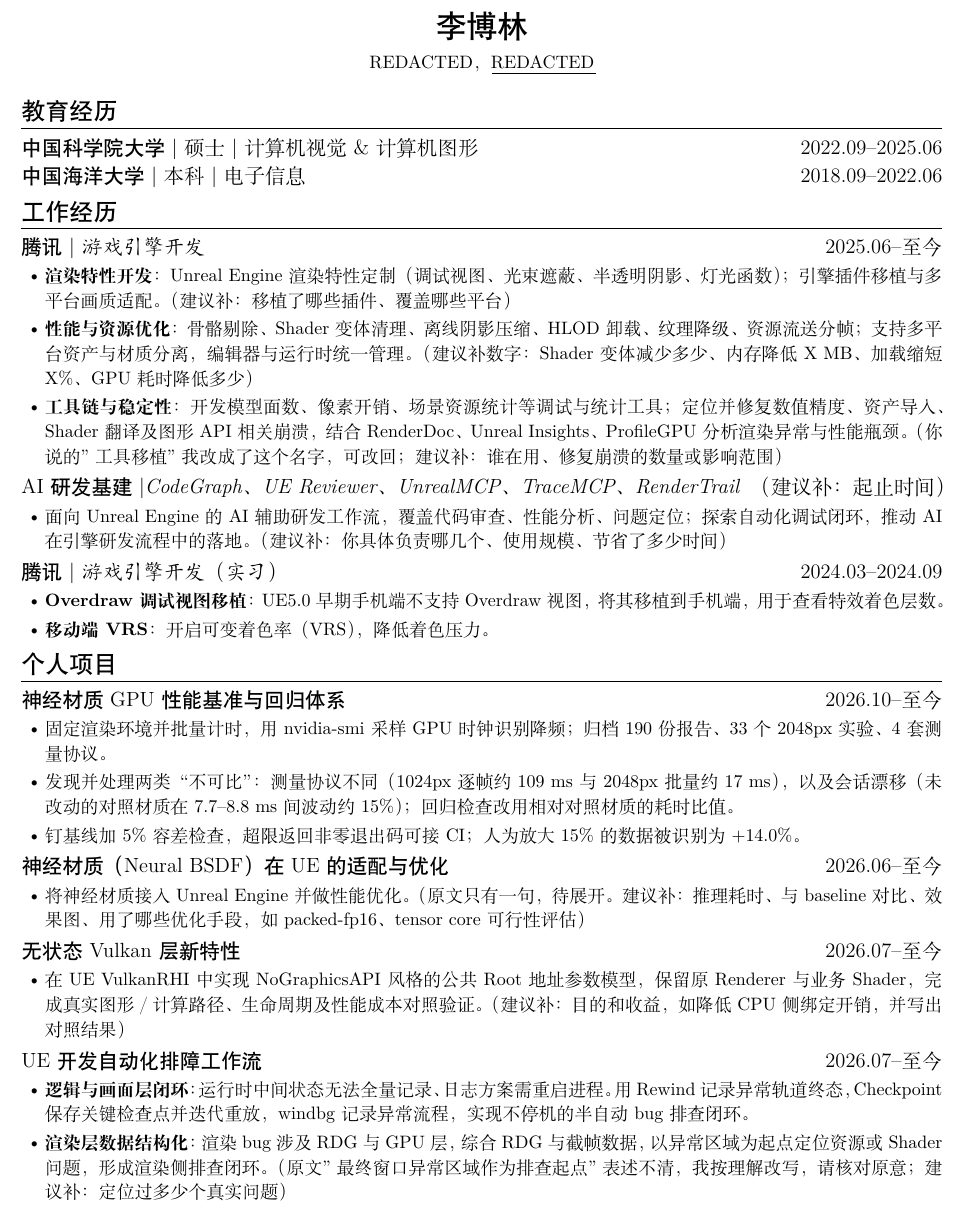
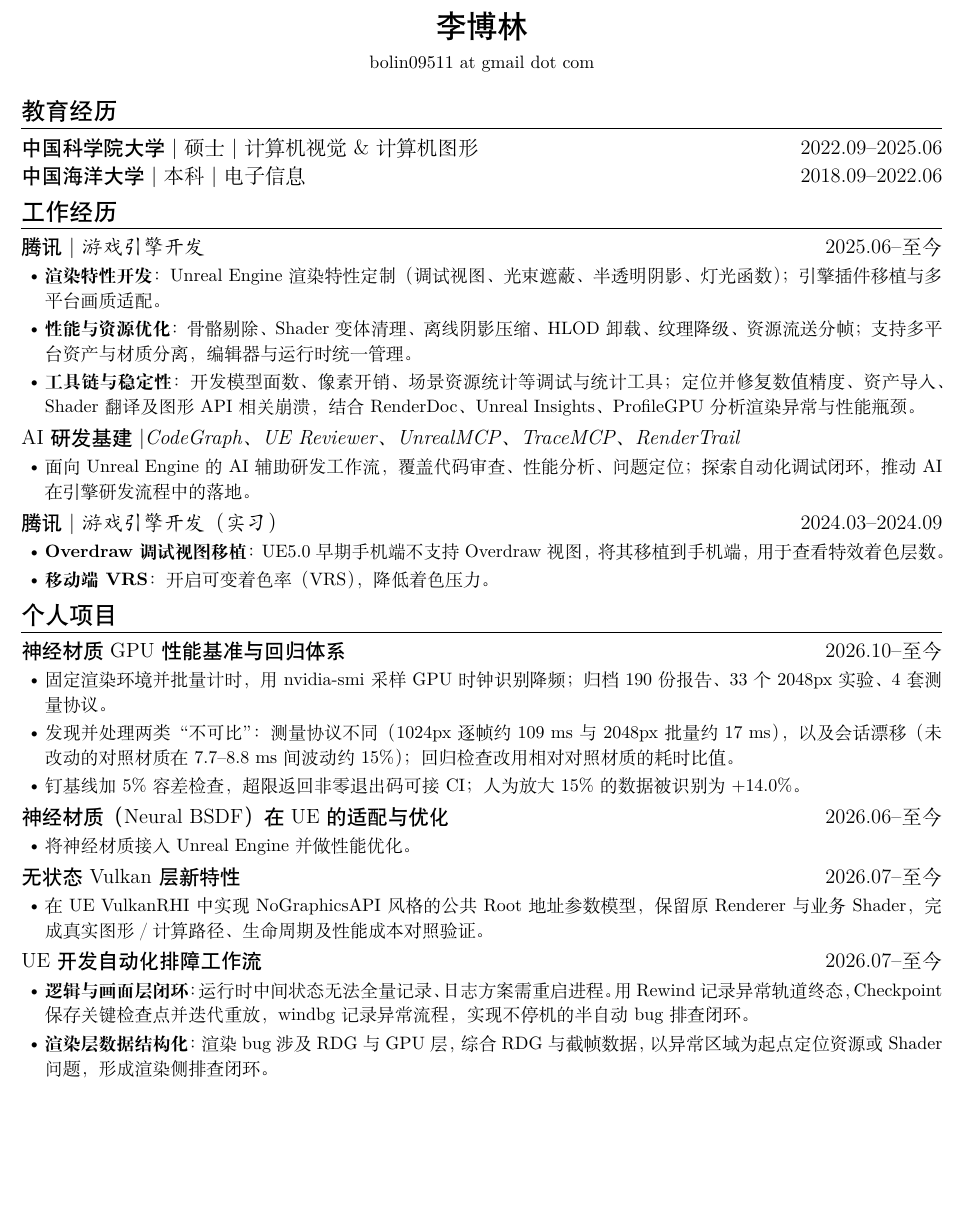
Before and after one commit to bolin12/bolin12.github.io, a LaTeX CV (resume/main.tex): part of the page, cut so that both start at the same text, the shorter picture padded with empty space. Compiled offline with XeLaTeX.

Commit message:
Update generated resume.tex and resume.pdf

```diff
--- a/resume/main.tex
+++ b/resume/main.tex
@@ -1,22 +1,20 @@
 % !TeX TS-program = xelatex
+% Generated by scripts/build_resume.py from _data/resume.yml; edit that file instead.
 
 \documentclass{resume}
 \ResumeName{李博林}
 
 \begin{document}
 
-\ResumeContacts{
-REDACTED，%
-\ResumeUrl{mailto:REDACTED}{REDACTED}%
-}
+\ResumeContacts{bolin09511 at gmail dot com}
 
 \ResumeTitle
 
-\section{教育经历} % （我调成了倒序，可改回）
+\section{教育经历} % （我调成了倒序，与工作经历一致，可改回）
 
 \ResumeItem
 {中国科学院大学}
-[\textnormal{硕士|计算机视觉\&计算机图形}]
+[\textnormal{硕士|计算机视觉 \& 计算机图形}]
 [2022.09--2025.06]
 
 \ResumeItem
@@ -27,40 +25,42 @@ REDACTED，%
 \section{工作经历}
 
 \ResumeItem
-{腾讯} % （原文为"广州腾讯科技有限公司"，我简写了，正式投递可改回）
+{腾讯} % （原文为“广州腾讯科技有限公司”，我简写了，正式投递可改回）
 [游戏引擎开发]
 [2025.06--至今]
-
 \begin{itemize}
-\item \textbf{渲染特性开发}：Unreal Engine 渲染特性定制（调试视图、光束遮蔽、半透明阴影、灯光函数）；引擎插件移植与多平台画质适配。（建议补：移植了哪些插件、覆盖哪些平台）
-\item \textbf{性能与资源优化}：骨骼剔除、Shader 变体清理、离线阴影压缩、HLOD 卸载、纹理降级、资源流送分帧；支持多平台资产与材质分离，编辑器与运行时统一管理。（建议补数字：Shader 变体减少多少、内存降低 X MB、加载缩短 X\%、GPU 耗时降低多少）
-\item \textbf{工具链与稳定性}：开发模型面数、像素开销、场景资源统计等调试与统计工具；定位并修复数值精度、资产导入、Shader 翻译及图形 API 相关崩溃，结合 RenderDoc、Unreal Insights、ProfileGPU 分析渲染异常与性能瓶颈。（你说的"工具移植"我改成了这个名字，可改回；建议补：谁在用、修复崩溃的数量或影响范围）
+\item \textbf{渲染特性开发}：Unreal Engine 渲染特性定制（调试视图、光束遮蔽、半透明阴影、灯光函数）；引擎插件移植与多平台画质适配。
+% （建议补：移植了哪些插件、覆盖哪些平台）
+\item \textbf{性能与资源优化}：骨骼剔除、Shader 变体清理、离线阴影压缩、HLOD 卸载、纹理降级、资源流送分帧；支持多平台资产与材质分离，编辑器与运行时统一管理。
+% （建议补数字：Shader 变体减少多少、内存降低 X MB、加载缩短 X%、GPU 耗时降低多少）
+\item \textbf{工具链与稳定性}：开发模型面数、像素开销、场景资源统计等调试与统计工具；定位并修复数值精度、资产导入、Shader 翻译及图形 API 相关崩溃，结合 RenderDoc、Unreal Insights、ProfileGPU 分析渲染异常与性能瓶颈。
+% （你说的“工具移植”我改成了这个名字，可改回；建议补：谁在用、修复崩溃的数量或影响范围）
 \end{itemize}
 
 \ResumeItem
-{AI 研发基建} % （体量较大，按你的想法单开一项）
+{AI 研发基建} % （体量较大，按你的想法单开一项；建议补：起止时间）
 [CodeGraph、UE Reviewer、UnrealMCP、TraceMCP、RenderTrail]
-[（建议补：起止时间）]
-
+[]
 \begin{itemize}
-\item 面向 Unreal Engine 的 AI 辅助研发工作流，覆盖代码审查、性能分析、问题定位；探索自动化调试闭环，推动 AI 在引擎研发流程中的落地。（建议补：你具体负责哪几个、使用规模、节省了多少时间）
+\item 面向 Unreal Engine 的 AI 辅助研发工作流，覆盖代码审查、性能分析、问题定位；探索自动化调试闭环，推动 AI 在引擎研发流程中的落地。
+% （建议补：你具体负责哪几个、使用规模、节省了多少时间）
 \end{itemize}
 
 \ResumeItem
 {腾讯}
 [游戏引擎开发（实习）]
 [2024.03--2024.09]
-
 \begin{itemize}
 \item \textbf{Overdraw 调试视图移植}：UE5.0 早期手机端不支持 Overdraw 视图，将其移植到手机端，用于查看特效着色层数。
 \item \textbf{移动端 VRS}：开启可变着色率（VRS），降低着色压力。
 \end{itemize}
 
-\section{个人项目} % （我把神经材质相关放在最前面，可调整）
+\section{个人项目} % （我把神经材质相关放在最前面，因为与图形岗位最相关，可调整）
 
 \ResumeItem
-{神经材质 GPU 性能基准与回归体系}[] % （新增，基于你的基准脚本）
-[2026.10--至今] % （按最早一份基准报告 2026-10-18 推算，请核对）
+{神经材质 GPU 性能基准与回归体系} % （新增，基于你的基准脚本；起始时间按最早一份基准报告 2026-10-18 推算，请核对）
+[]
+[2026.10--至今]
 \begin{itemize}
 \item 固定渲染环境并批量计时，用 nvidia-smi 采样 GPU 时钟识别降频；归档 190 份报告、33 个 2048px 实验、4 套测量协议。
 \item 发现并处理两类“不可比”：测量协议不同（1024px 逐帧约 109 ms 与 2048px 批量约 17 ms），以及会话漂移（未改动的对照材质在 7.7--8.8 ms 间波动约 15\%）；回归检查改用相对对照材质的耗时比值。
@@ -68,26 +68,33 @@ REDACTED，%
 \end{itemize}
 
 \ResumeItem
-{神经材质（Neural BSDF）在 UE 的适配与优化}[]
+{神经材质（Neural BSDF）在 UE 的适配与优化}
+[]
 [2026.06--至今]
 \begin{itemize}
-\item 将神经材质接入 Unreal Engine 并做性能优化。（原文只有一句，待展开。建议补：推理耗时、与 baseline 对比、效果图、用了哪些优化手段，如 packed-fp16、tensor core 可行性评估）
+\item 将神经材质接入 Unreal Engine 并做性能优化。
+% （原文只有一句，待展开。建议补：推理耗时、与 baseline 对比、效果图、用了哪些优化手段，如 packed-fp16、tensor core 可行性评估）
 \end{itemize}
 
 \ResumeItem
-{无状态 Vulkan 层新特性}[]
+{无状态 Vulkan 层新特性}
+[]
 [2026.07--至今]
 \begin{itemize}
-\item 在 UE VulkanRHI 中实现 NoGraphicsAPI 风格的公共 Root 地址参数模型，保留原 Renderer 与业务 Shader，完成真实图形／计算路径、生命周期及性能成本对照验证。（建议补：目的和收益，如降低 CPU 侧绑定开销，并写出对照结果）
+\item 在 UE VulkanRHI 中实现 NoGraphicsAPI 风格的公共 Root 地址参数模型，保留原 Renderer 与业务 Shader，完成真实图形／计算路径、生命周期及性能成本对照验证。
+% （建议补：目的和收益，如降低 CPU 侧绑定开销，并写出对照结果）
 \end{itemize}
 
 \ResumeItem
-{UE 开发自动化排障工作流}[]
+{UE 开发自动化排障工作流}
+[]
 [2026.07--至今]
 \begin{itemize}
 \item \textbf{逻辑与画面层闭环}：运行时中间状态无法全量记录、日志方案需重启进程。用 Rewind 记录异常轨道终态，Checkpoint 保存关键检查点并迭代重放，windbg 记录异常流程，实现不停机的半自动 bug 排查闭环。
-\item \textbf{渲染层数据结构化}：渲染 bug 涉及 RDG 与 GPU 层，综合 RDG 与截帧数据，以异常区域为起点定位资源或 Shader 问题，形成渲染侧排查闭环。（原文"最终窗口异常区域作为排查起点"表述不清，我按理解改写，请核对原意；建议补：定位过多少个真实问题）
+% （原文偏长，我已精简，可核对）
+\item \textbf{渲染层数据结构化}：渲染 bug 涉及 RDG 与 GPU 层，综合 RDG 与截帧数据，以异常区域为起点定位资源或 Shader 问题，形成渲染侧排查闭环。
+% （原文“最终窗口异常区域作为排查起点”表述不清，我按理解改写，请核对原意；建议补：定位过多少个真实问题）
 \end{itemize}
 
-% （说明：原"专业能力"栏已删除，关键词已分散在各条经历里。以上括号内容是建议或待核对项，定稿前请逐条处理并删除。）
+% （说明：原简历的“专业能力”栏已删除，工具和技术关键词已分散在各条经历里；邮箱以 at/dot 形式显示，手机号不放网页、仓库和公开 PDF。以上括号内容是建议或待核对项，定稿前请逐条处理并删除。）
 \end{document}
```
Also changed, not shown: assets/resume.pdf (added).
